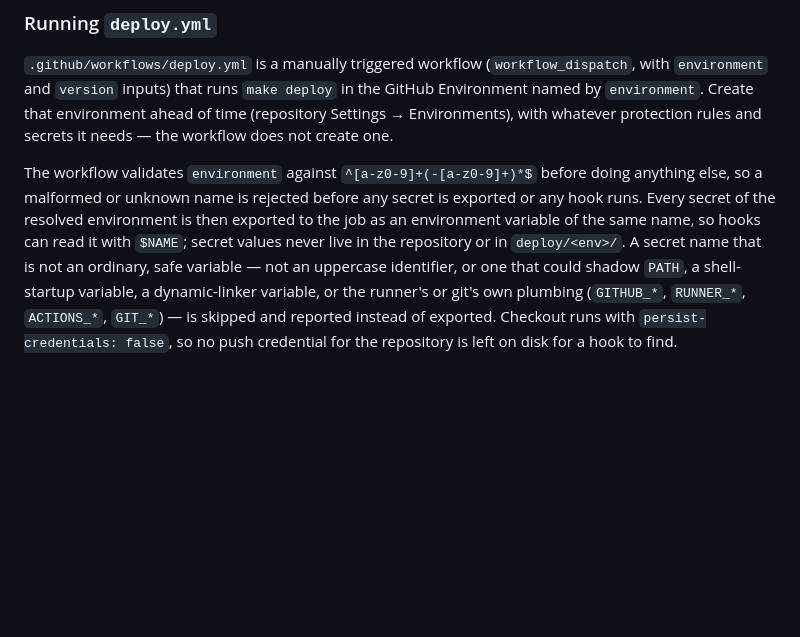
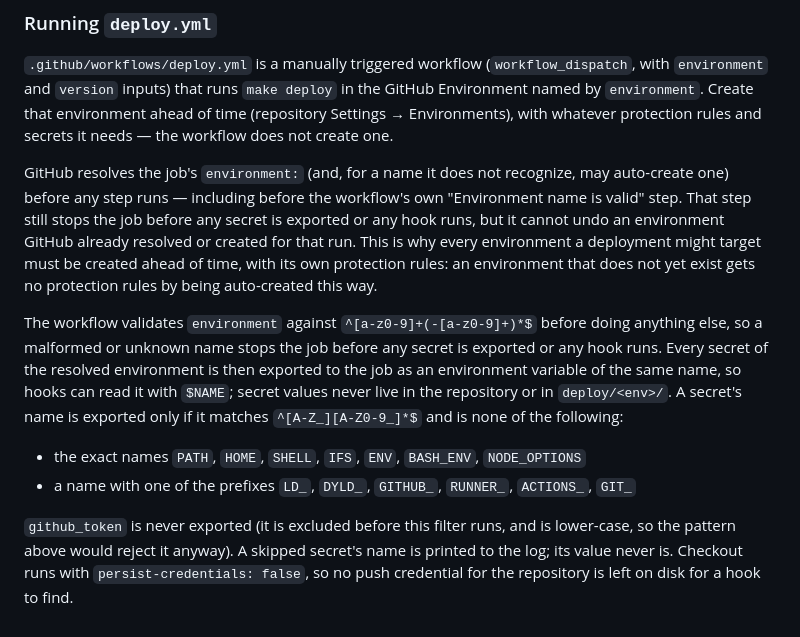
Before and after one commit to margince/template, a Markdown page: docs/create-an-instance.md, the part around the change. Drawn GitHub-style; blank space fills up the shorter version.

Commit message:
docs: environment resolution caveat and the exact secret deny list
deploy.yml's environment-name check runs after GitHub has already resolved
(and, for an unknown name, may have auto-created) the job's environment;
state that in docs/create-an-instance.md and spec Section 10.4, alongside
the existing instruction to create every environment ahead of time with its
protection rules. Also replace the lossy paraphrase of the secret deny list
with the exact names and pattern deploy.yml uses.

Co-Authored-By: Claude Sonnet 5 <noreply@anthropic.com>

```diff
--- a/docs/create-an-instance.md
+++ b/docs/create-an-instance.md
@@ -272,15 +272,30 @@ environment ahead of time (repository Settings → Environments), with
 whatever protection rules and secrets it needs — the workflow does not
 create one.
 
+GitHub resolves the job's `environment:` (and, for a name it does not
+recognize, may auto-create one) before any step runs — including before the
+workflow's own "Environment name is valid" step. That step still stops the
+job before any secret is exported or any hook runs, but it cannot undo an
+environment GitHub already resolved or created for that run. This is why
+every environment a deployment might target must be created ahead of time,
+with its own protection rules: an environment that does not yet exist gets
+no protection rules by being auto-created this way.
+
 The workflow validates `environment` against `^[a-z0-9]+(-[a-z0-9]+)*$`
-before doing anything else, so a malformed or unknown name is rejected
-before any secret is exported or any hook runs. Every secret of the resolved
-environment is then exported to the job as an environment variable of the
-same name, so hooks can read it with `$NAME`; secret values never live in
-the repository or in `deploy/<env>/`. A secret name that is not an ordinary,
-safe variable — not an uppercase identifier, or one that could shadow
-`PATH`, a shell-startup variable, a dynamic-linker variable, or the
-runner's or git's own plumbing (`GITHUB_*`, `RUNNER_*`, `ACTIONS_*`,
-`GIT_*`) — is skipped and reported instead of exported. Checkout runs with
+before doing anything else, so a malformed or unknown name stops the job
+before any secret is exported or any hook runs. Every secret of the
+resolved environment is then exported to the job as an environment variable
+of the same name, so hooks can read it with `$NAME`; secret values never
+live in the repository or in `deploy/<env>/`. A secret's name is exported
+only if it matches `^[A-Z_][A-Z0-9_]*$` and is none of the following:
+
+- the exact names `PATH`, `HOME`, `SHELL`, `IFS`, `ENV`, `BASH_ENV`,
+  `NODE_OPTIONS`
+- a name with one of the prefixes `LD_`, `DYLD_`, `GITHUB_`, `RUNNER_`,
+  `ACTIONS_`, `GIT_`
+
+`github_token` is never exported (it is excluded before this filter runs,
+and is lower-case, so the pattern above would reject it anyway). A skipped
+secret's name is printed to the log; its value never is. Checkout runs with
 `persist-credentials: false`, so no push credential for the repository is
 left on disk for a hook to find.
```
Also changed, not shown: 1 other file.
